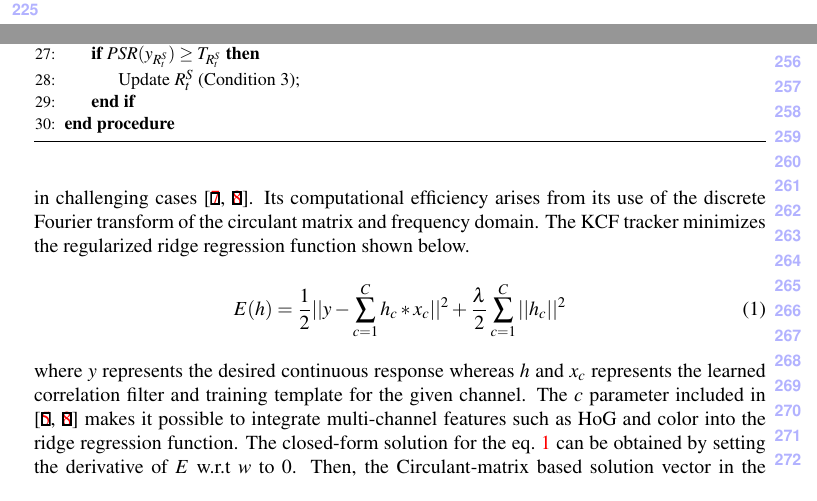
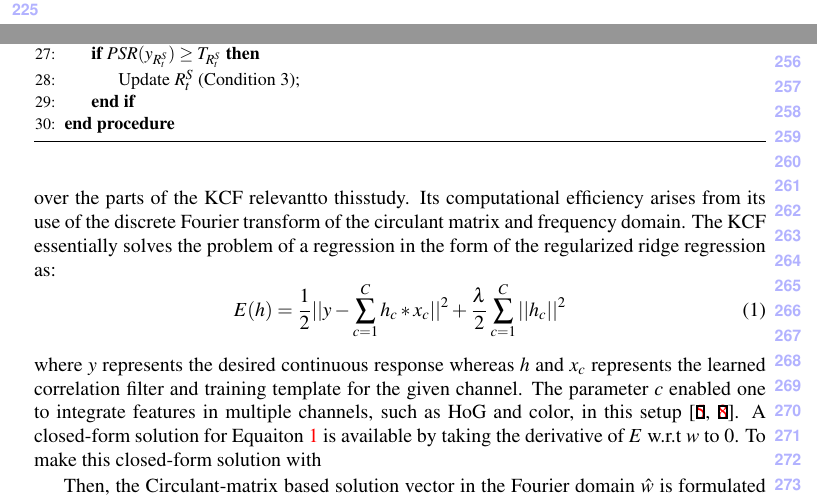
Before and after one commit to uzkent/EnKCF_Tracker, a LaTeX document (bmvc_review.tex): two parts of pages 5 and 6 of 11, joined at a grey line, cut so that both start at the same text. Compiled offline with pdfLaTeX.

Commit message:
Revised the KCF section partially.

```diff
--- a/bmvc_review.tex
+++ b/bmvc_review.tex
@@ -422,81 +422,30 @@ behind the KCF.
 \end{comment}
 
 \subsection{Kernelized Correlation Filter} \label{sec:kcf}
-The Kernelized Correlation Filter tracker has recently been
-increasingly popular due to its operation at hundreds of frames per
-second with state-of-the-art tracking capabilities even in challenging
-cases \cite{henriques2012exploiting,henriques2015high}. Its computational efficiency arises from its use of the
-discrete Fourier transform of the circulant matrix and frequency
-domain. The KCF tracker minimizes the regularized ridge regression function shown below.
+The Kernelized Correlation Filter is a well, known single target
+tracking method and thetheory and its workflowhas been detailed in
+other papers already
+\cite{henriques2012exploiting,henriques2015high}. This section briefly
+goes over the parts of the KCF relevantto thisstudy. Its
+computational efficiency arises from its use of the discrete Fourier
+transform of the circulant matrix and frequency domain. The KCF
+essentially solves the problem of a regression in the form of the
+regularized ridge regression as:
 \begin{equation}
 E(h) = \frac{1}{2}||y-\sum_{c=1}^{C}h_{c}*x_{c}||^{2} + \frac{\lambda}{2}\sum_{c=1}^{C}||h_{c}||^{2}
 \label{eq:Closedform_RidgeReg}
 \end{equation}
 where $y$ represents the desired continuous response whereas $h$ and
 $x_{c}$ represents the learned correlation filter and training
-template for the given channel. The $c$ parameter included in
-\cite{henriques2015high,galoogahi2013multi} makes it possible to
-integrate multi-channel features such as HoG and color into the ridge
-regression function. The closed-form solution for the
-eq.~\ref{eq:Closedform_RidgeReg} can be obtained by setting the
-derivative of $E$ w.r.t $w$ to $0$.
-\begin{comment}The primal solution in the
-frequency domain is formulated as
-%\begin{equation}
-%w = (X^{T}X+\lambda)^{-1}y
-%\label{eq:SpatialSolution}
-%\end{equation}
-\begin{equation}
-w = (X^{H}X+\lambda I)^{-1}X^{T}y
-\label{eq:FourierSolution}
-\end{equation}
-where $X^{H}$ and $\lambda$represent the complex-conjugate of training
-samples and regularization term. More documentation on the spatial and
-Fourier domain solutions can be found in \cite{henriques2015high}. The
-MOSSE tracker uses one training sample centered at estimated position
-of the target. This framework does not include enough background
-information into the learned model,$w$. The application of the
-circulant matrix theorem into the eq.~\ref{eq:Closedform_RidgeReg}
-makes it possible to include many background patches at a similar
-computational complexity. A circulant matrix includes the circularly
-shifted patches of the positive training sample $x$ by a cyclic shift
-operator.
+template for the given channel. The parameter $c$ enabled one to
+integrate features in multiple channels, such as HoG and color, in
+this setup \cite{henriques2015high,galoogahi2013multi}. A closed-form
+solution for Equaiton \ref{eq:Closedform_RidgeReg} is available by
+taking the derivative of $E$ w.r.t $w$ to $0$. To make this
+closed-form solution with
 
-%By applying shifting operation to the base sample, we can generate the circulant
-%matrix as
-%\begin{equation}
-%C = Px.
-%\label{eq:CirculantMatrixGeneration}
-%\end{equation}
-%The circulant matrix of a base sample $x$ can be interpreted as the
-%rows of a training matrix $X$ where each row represents features of a
-%training sample. Mathematically, this can be written as
-%\begin{equation}
-%X = C(x)
-%\label{eq:CIrculantMatrixTrainingData}
-%\end{equation}
-
-In this form, the equation \ref{eq:FourierSolution} could prohibit us
-from implementing a high speed object tracking as we need to perform
-large number of element-wise division and multiplication
-operations. However, we know from \cite{gray2006toeplitz} that all
-circulant matrices are represented diagonally by the Fourier Transform
-regardless of the base sample $x$.
-%\begin{equation}
-%X = Fdiag(\hat{x})F^{H},
-%\label{eq:CirculantMatrixDFT}
-%\end{equation}
-%where $F$ denotes a constant Fourier Transform matrix and $x$ is the
-%Discrete Fourier Transform of the base sample $x$.
-%To simplify the
-%cost function formulation in eq.~\ref{eq:FourierSolution} we multiply
-%$X$ in eq.~\ref{eq:CirculantMatrixDFT} with $X^{H}$ yielding
-%\begin{equation}
-%X^{H}X = Fdiag(\hat{x}^{*}\odot \hat{x})F^{H}.
-%\label{eq:SimplificationX}
-%\end{equation}
-\end{comment}
-Then, the Circulant-matrix based solution vector in the Fourier domain $\hat{w}$ is formulated as
+Then, the Circulant-matrix based solution vector in the Fourier domain
+$\hat{w}$ is formulated as
 \begin{equation}
 \hat{w} = \hat{x}^{*}*\hat{y}(\hat{x}^{*}*\hat{x}+\lambda)^{-1}.
 \label{eq:DiagonalizedPrimalSolution}
```
